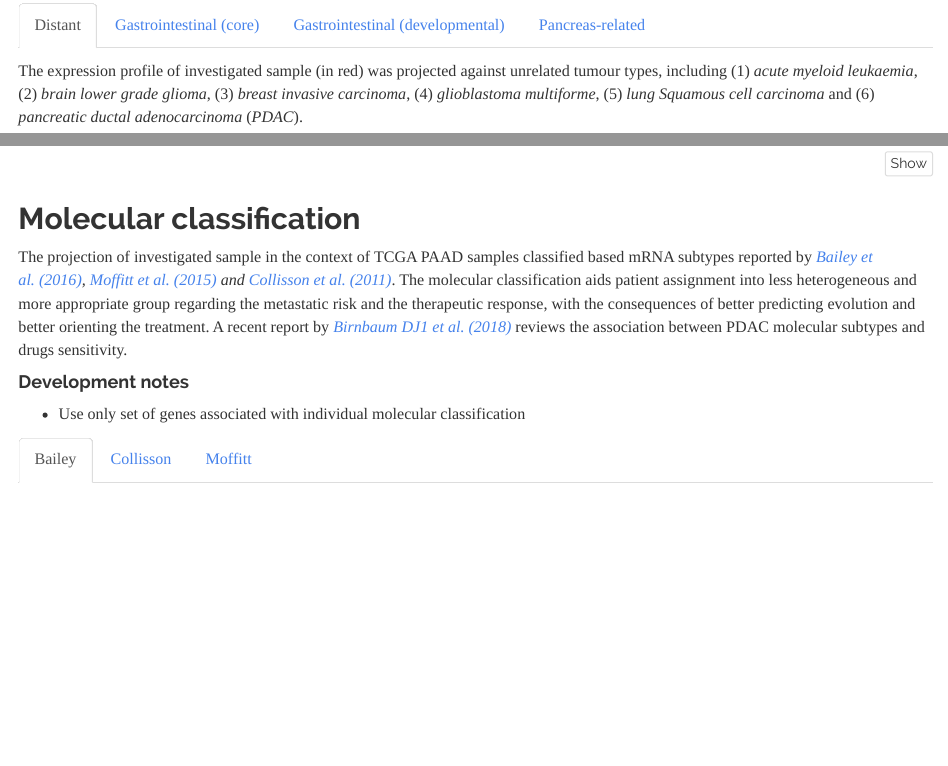
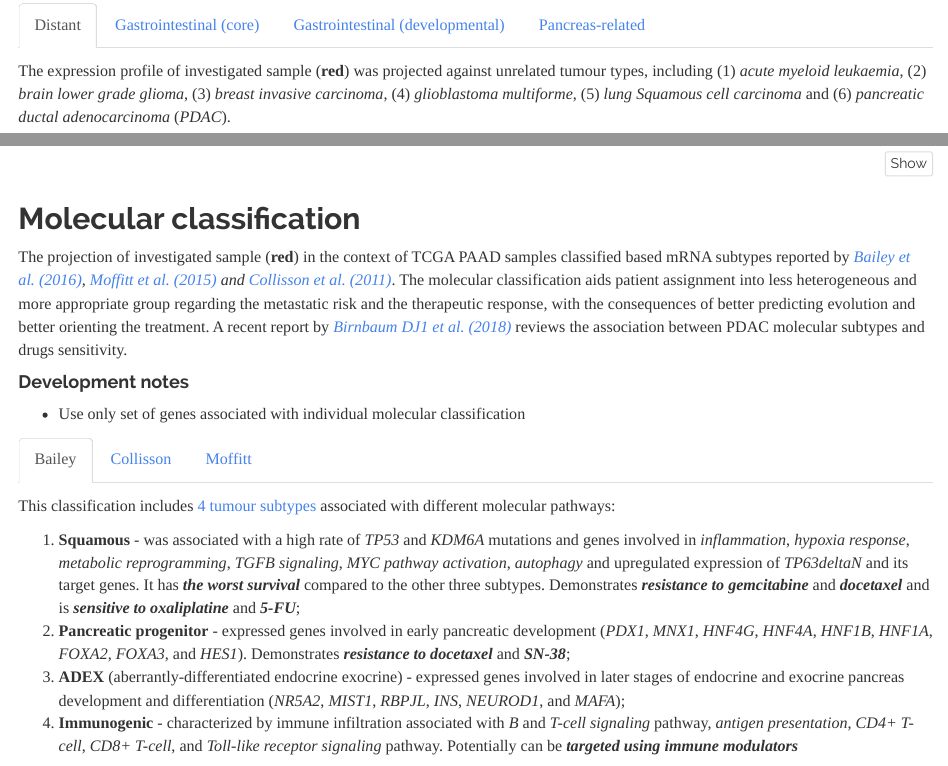
Before and after one commit to umccr/RNAsum, an R Markdown document (scripts/RNAseq_ref_cohorts_report.Rmd): the page in a window 1100 px wide, from 1200 px down, and a second part further down, joined at a grey line. Rendered offline with R 4.5, knitr and Pandoc, with nearby package versions; some code elsewhere in the file could not run offline.

Commit message:
Described PC molecular subtypes

````diff
--- a/scripts/RNAseq_ref_cohorts_report.Rmd
+++ b/scripts/RNAseq_ref_cohorts_report.Rmd
@@ -277,9 +277,10 @@ Principal component analysis (PCA) was performed to present the data from invest
 - add [14 metastatic PC](https://met500.path.med.umich.edu/datasets) samples from [MET500 project](https://met500.path.med.umich.edu/) published by [Dan R. Robinson et al. (2017)](https://www-nature-com.ezp.lib.unimelb.edu.au/articles/nature23306), 244 (?) normal pancreas samples from [recount2](https://www.bioconductor.org/help/course-materials/2017/BioC2017/Day1/Workshops/RNAseq/doc/recount-workshop.html) to the *pancreas-related* dataset
 
 
+
 ### Distant
 
-The expression profile of investigated sample (in red) was projected against unrelated tumour types, including (1) *acute myeloid leukaemia*, (2) *brain lower grade glioma*, (3) *breast invasive carcinoma*, (4) *glioblastoma multiforme*, (5) *lung Squamous cell carcinoma* and (6) *pancreatic ductal adenocarcinoma* (*PDAC*).
+The expression profile of investigated sample (**red**) was projected against unrelated tumour types, including (1) *acute myeloid leukaemia*, (2) *brain lower grade glioma*, (3) *breast invasive carcinoma*, (4) *glioblastoma multiforme*, (5) *lung Squamous cell carcinoma* and (6) *pancreatic ductal adenocarcinoma* (*PDAC*).
 
 ```{r pca_plots_various_tumours, comment = NA, message=FALSE, warning=FALSE, fig.width = 12, fig.height = 8}
 suppressMessages(library(plotly))
@@ -313,7 +314,7 @@ detach("package:plotly", unload=FALSE)
 
 ### Gastrointestinal (core)
 
-The expression profile of investigated sample (in red) was projected against *core gastrointestinal* tumours, including (1) *esophageal carcinoma*, (2) *stomach adenocarcinoma*, (3) *colon adenocarcinoma* and (4) *rectum adenocarcinoma*, (as defined in the [TCGA PanCan paper](https://www.ncbi.nlm.nih.gov/pubmed/29625048)), as well as (5) *pancreatic ductal adenocarcinoma* (*PDAC*).
+The expression profile of investigated sample (**red**) was projected against *core gastrointestinal* tumours, including (1) *esophageal carcinoma*, (2) *stomach adenocarcinoma*, (3) *colon adenocarcinoma* and (4) *rectum adenocarcinoma*, (as defined in the [TCGA PanCan paper](https://www.ncbi.nlm.nih.gov/pubmed/29625048)), as well as (5) *pancreatic ductal adenocarcinoma* (*PDAC*).
 
 ```{r pca_plots_core_gastrointestinal, comment = NA, message=FALSE, warning=FALSE, fig.width = 12, fig.height = 8}
 suppressMessages(library(plotly))
@@ -341,7 +342,7 @@ detach("package:plotly", unload=FALSE)
 
 ### Gastrointestinal (developmental)
 
-The expression profile of investigated sample (in red) was projected against *developmental gastrointestinal* tumours, including (1) *liver hepatocellular carcinoma*, (2) *cholangiocarcinoma* and (3) *pancreatic ductal adenocarcinoma* (*PDAC*) (as defined in the [TCGA PanCan paper](https://www.ncbi.nlm.nih.gov/pubmed/29625048)).
+The expression profile of investigated sample (**red**) was projected against *developmental gastrointestinal* tumours, including (1) *liver hepatocellular carcinoma*, (2) *cholangiocarcinoma* and (3) *pancreatic ductal adenocarcinoma* (*PDAC*) (as defined in the [TCGA PanCan paper](https://www.ncbi.nlm.nih.gov/pubmed/29625048)).
 
 ```{r pca_plots_dev_gastrointestinal, comment = NA, message=FALSE, warning=FALSE, fig.width = 12, fig.height = 8}
 suppressMessages(library(plotly))
@@ -369,7 +370,7 @@ detach("package:plotly", unload=FALSE)
 
 ### Pancreas-related
 
-The expression profile of investigated sample (in red) was projected against *pancreas-related lesions and tissues*, including (1) *intraductal papillary mucinous neoplasm* (*IPMN)*, (2) *pancreatic neuroendocrine tumour* (*PanNET)* and (3) *pancreatic ductal adenocarcinoma* (*PDAC*), (4) *metastatic PDAC*, as well as (5) *normal pancreas tissue*.
+The expression profile of investigated sample (**red**) was projected against *pancreas-related lesions and tissues*, including (1) *intraductal papillary mucinous neoplasm* (*IPMN)*, (2) *pancreatic neuroendocrine tumour* (*PanNET)* and (3) *pancreatic ductal adenocarcinoma* (*PDAC*), (4) *metastatic PDAC*, as well as (5) *normal pancreas tissue*.
 
 ```{r pca_plots_pancreas, comment = NA, message=FALSE, warning=FALSE, fig.width = 12, fig.height = 8}
 suppressMessages(library(plotly))
@@ -397,13 +398,21 @@ detach("package:plotly", unload=FALSE)
 
 ## Molecular classification  {.tabset}
 
-The projection of investigated sample in the context of TCGA PAAD samples classified based mRNA subtypes reported by *[Bailey et al. (2016)](https://www.ncbi.nlm.nih.gov/pubmed/26909576), [Moffitt et al. (2015)](https://www.ncbi.nlm.nih.gov/pubmed/26343385) and [Collisson et al. (2011)](https://www.ncbi.nlm.nih.gov/pubmed/21460848)*. The molecular classification aids patient assignment into less heterogeneous and more appropriate group regarding the metastatic risk and the therapeutic response, with the consequences of better predicting evolution and better orienting the treatment. A recent report by *[Birnbaum DJ1 et al. (2018)](https://www.ncbi.nlm.nih.gov/pubmed/29499330)* reviews the association between PDAC molecular subtypes and drugs sensitivity.
+The projection of investigated sample (**red**) in the context of TCGA PAAD samples classified based mRNA subtypes reported by *[Bailey et al. (2016)](https://www.ncbi.nlm.nih.gov/pubmed/26909576), [Moffitt et al. (2015)](https://www.ncbi.nlm.nih.gov/pubmed/26343385) and [Collisson et al. (2011)](https://www.ncbi.nlm.nih.gov/pubmed/21460848)*. The molecular classification aids patient assignment into less heterogeneous and more appropriate group regarding the metastatic risk and the therapeutic response, with the consequences of better predicting evolution and better orienting the treatment. A recent report by *[Birnbaum DJ1 et al. (2018)](https://www.ncbi.nlm.nih.gov/pubmed/29499330)* reviews the association between PDAC molecular subtypes and drugs sensitivity.
 
 #### Development notes
 - Use only set of genes associated with individual molecular classification
 
 
+
 ### Bailey
+
+This classification includes [4 tumour subtypes](https://www.ncbi.nlm.nih.gov/pubmed/26909576) associated with different molecular pathways:
+
+1. **Squamous** - was associated with a high rate of *TP53* and *KDM6A* mutations and genes involved in *inflammation*, *hypoxia response*, *metabolic reprogramming*, *TGFB signaling*, *MYC pathway activation*, *autophagy* and upregulated expression of *TP63deltaN* and its target genes. It has ***the worst  survival*** compared to the other three subtypes. Demonstrates ***resistance to gemcitabine*** and ***docetaxel*** and is ***sensitive to oxaliplatine*** and ***5-FU***;
+2. **Pancreatic progenitor** - expressed genes involved in early pancreatic development (*PDX1*, *MNX1*, *HNF4G*, *HNF4A*, *HNF1B*, *HNF1A*, *FOXA2*, *FOXA3*, and *HES1*). Demonstrates ***resistance to docetaxel*** and ***SN-38***;
+3. **ADEX** (aberrantly-differentiated endocrine exocrine) - expressed genes involved in later stages of endocrine and exocrine pancreas development and differentiation (*NR5A2*, *MIST1*, *RBPJL*, *INS*, *NEUROD1*, and *MAFA*);
+4. **Immunogenic** - characterized by immune infiltration associated with *B* and *T-cell signaling* pathway, *antigen presentation*, *CD4+ T-cell*, *CD8+ T-cell*, and *Toll-like receptor signaling* pathway. Potentially can be ***targeted using immune modulators***
 
 ```{r pca_plots_bailey, comment = NA, message=FALSE, warning=FALSE, fig.width = 12, fig.height = 8}
 suppressMessages(library(plotly))
````
Also changed, not shown: scripts/RNAseq_ref_cohorts_report.Rmd (11 more changed lines).
